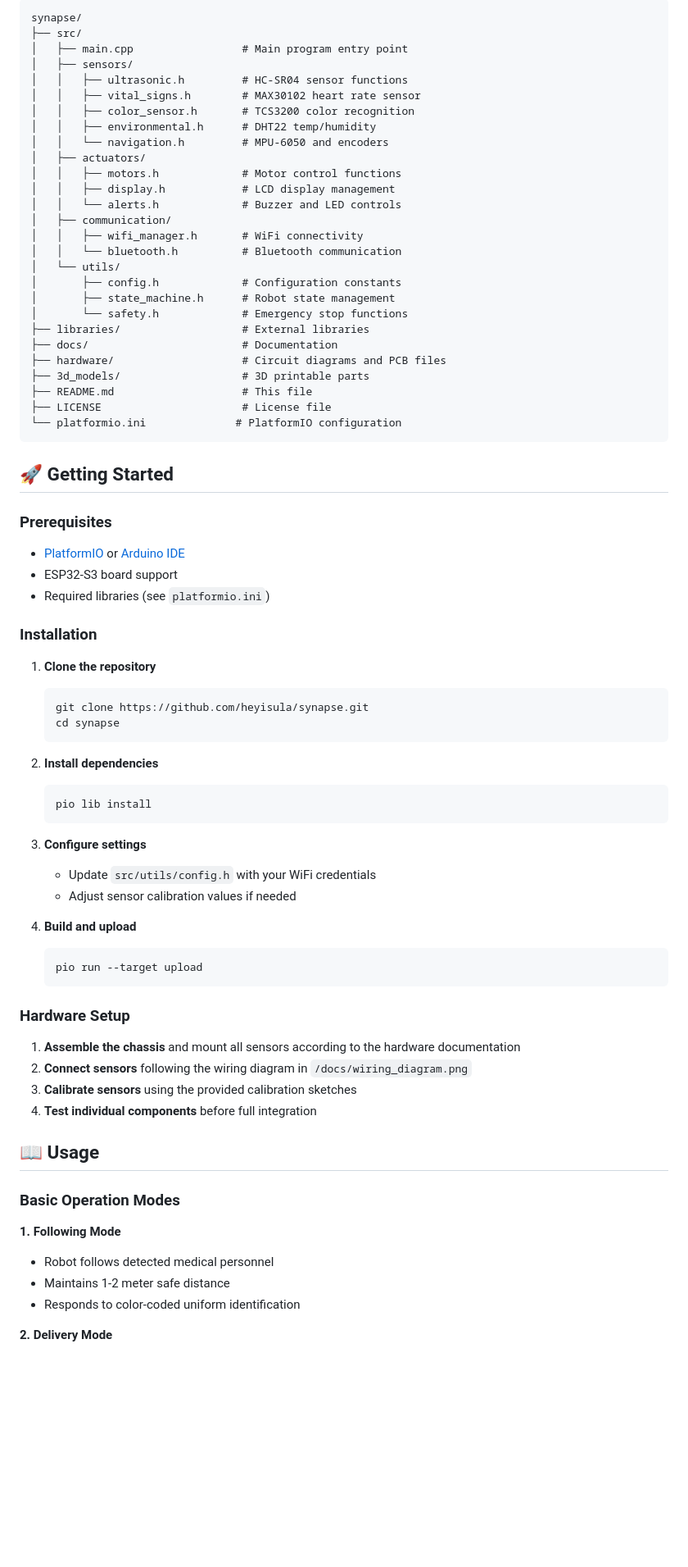
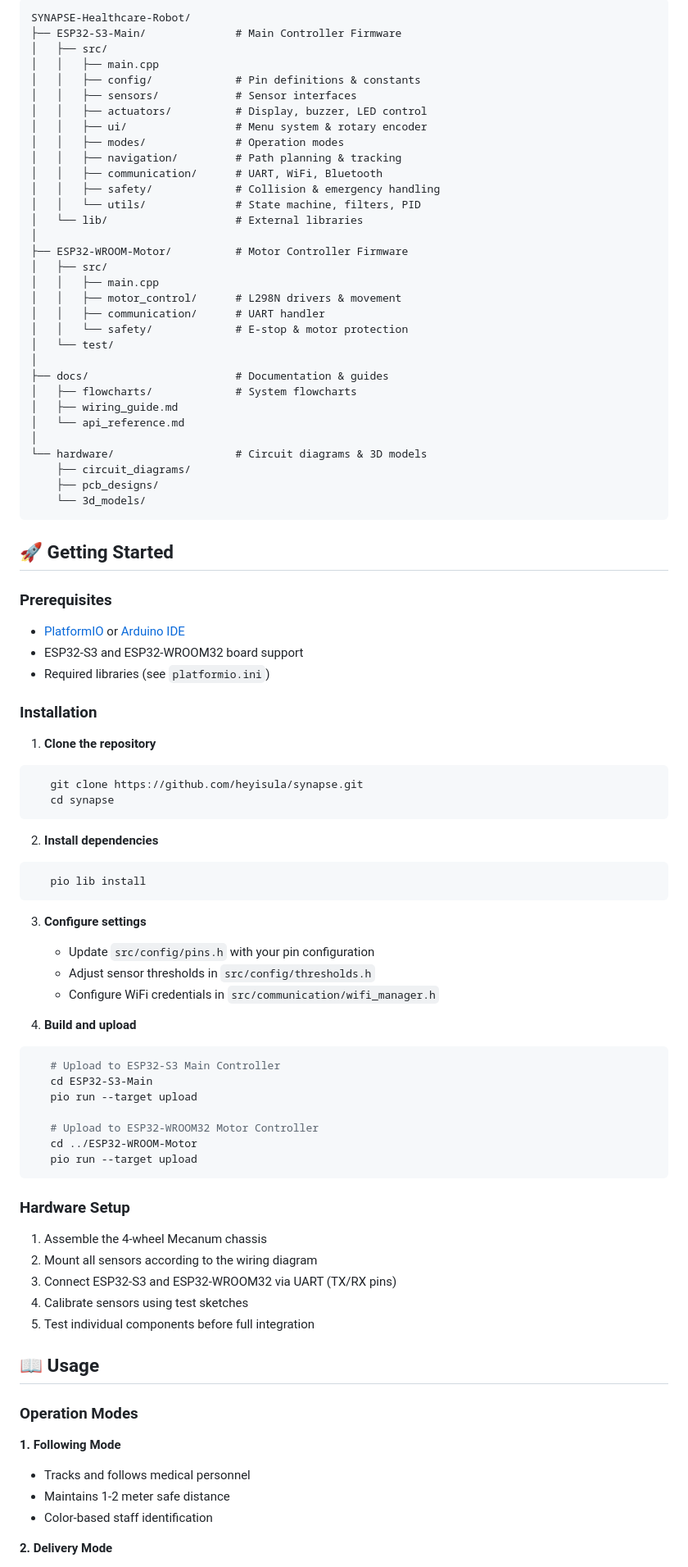
Before and after one commit to heyisula/synapse, a Markdown page: README.md, the part around the change printed below. Shown: that part at 82% size. Drawn GitHub-style; blank space fills up the shorter version.

Commit message:
Revise README for clarity and detail
Updated project overview, features, and installation instructions in README. Improved clarity and detail throughout the document.

````diff
--- a/README.md
+++ b/README.md
@@ -84,77 +110,89 @@ The **SYNAPSE Healthcare Robot** is an ESP32-S3 based autonomous assistant desig
 ```
-synapse/
-├── src/
-│   ├── main.cpp                 # Main program entry point
-│   ├── sensors/
-│   │   ├── ultrasonic.h         # HC-SR04 sensor functions
-│   │   ├── vital_signs.h        # MAX30102 heart rate sensor
-│   │   ├── color_sensor.h       # TCS3200 color recognition
-│   │   ├── environmental.h      # DHT22 temp/humidity
-│   │   └── navigation.h         # MPU-6050 and encoders
-│   ├── actuators/
-│   │   ├── motors.h             # Motor control functions
-│   │   ├── display.h            # LCD display management
-│   │   └── alerts.h             # Buzzer and LED controls
-│   ├── communication/
-│   │   ├── wifi_manager.h       # WiFi connectivity
-│   │   └── bluetooth.h          # Bluetooth communication
-│   └── utils/
-│       ├── config.h             # Configuration constants
-│       ├── state_machine.h      # Robot state management
-│       └── safety.h             # Emergency stop functions
-├── libraries/                   # External libraries
-├── docs/                        # Documentation
-├── hardware/                    # Circuit diagrams and PCB files
-├── 3d_models/                   # 3D printable parts
-├── README.md                    # This file
-├── LICENSE                      # License file
-└── platformio.ini              # PlatformIO configuration
+SYNAPSE-Healthcare-Robot/
+├── ESP32-S3-Main/              # Main Controller Firmware
+│   ├── src/
+│   │   ├── main.cpp
+│   │   ├── config/             # Pin definitions & constants
+│   │   ├── sensors/            # Sensor interfaces
+│   │   ├── actuators/          # Display, buzzer, LED control
+│   │   ├── ui/                 # Menu system & rotary encoder
+│   │   ├── modes/              # Operation modes
+│   │   ├── navigation/         # Path planning & tracking
+│   │   ├── communication/      # UART, WiFi, Bluetooth
+│   │   ├── safety/             # Collision & emergency handling
+│   │   └── utils/              # State machine, filters, PID
+│   └── lib/                    # External libraries
+│
+├── ESP32-WROOM-Motor/          # Motor Controller Firmware
+│   ├── src/
+│   │   ├── main.cpp
+│   │   ├── motor_control/      # L298N drivers & movement
+│   │   ├── communication/      # UART handler
+│   │   └── safety/             # E-stop & motor protection
+│   └── test/
+│
+├── docs/                       # Documentation & guides
+│   ├── flowcharts/             # System flowcharts
+│   ├── wiring_guide.md
+│   └── api_reference.md
+│
+└── hardware/                   # Circuit diagrams & 3D models
+    ├── circuit_diagrams/
+    ├── pcb_designs/
+    └── 3d_models/
 ```
 
 ## 🚀 Getting Started
 
 ### Prerequisites
 - [PlatformIO](https://platformio.org/) or [Arduino IDE](https://www.arduino.cc/en/software)
-- ESP32-S3 board support
+- ESP32-S3 and ESP32-WROOM32 board support
 - Required libraries (see `platformio.ini`)
 
 ### Installation
 
 1. **Clone the repository**
-   ```bash
+```bash
    git clone https://github.com/heyisula/synapse.git
    cd synapse
-   ```
+```
 
 2. **Install dependencies**
-   ```bash
+```bash
    pio lib install
-   ```
+```
 
 3. **Configure settings**
-   - Update `src/utils/config.h` with your WiFi credentials
-   - Adjust sensor calibration values if needed
+   - Update `src/config/pins.h` with your pin configuration
+   - Adjust sensor thresholds in `src/config/thresholds.h`
+   - Configure WiFi credentials in `src/communication/wifi_manager.h`
 
 4. **Build and upload**
-   ```bash
+```bash
+   # Upload to ESP32-S3 Main Controller
+   cd ESP32-S3-Main
    pio run --target upload
-   ```
+
+   # Upload to ESP32-WROOM32 Motor Controller
+   cd ../ESP32-WROOM-Motor
+   pio run --target upload
+```
 
 ### Hardware Setup
-
-1. **Assemble the chassis** and mount all sensors according to the hardware documentation
-2. **Connect sensors** following the wiring diagram in `/docs/wiring_diagram.png`
-3. **Calibrate sensors** using the provided calibration sketches
-4. **Test individual components** before full integration
+1. Assemble the 4-wheel Mecanum chassis
+2. Mount all sensors according to the wiring diagram
+3. Connect ESP32-S3 and ESP32-WROOM32 via UART (TX/RX pins)
+4. Calibrate sensors using test sketches
+5. Test individual components before full integration
 
 ## 📖 Usage
 
-### Basic Operation Modes
+### Operation Modes
 
 **1. Following Mode**
-- Robot follows detected medical personnel
+- Tracks and follows medical personnel
 - Maintains 1-2 meter safe distance
-- Responds to color-coded uniform identification
+- Color-based staff identification
 
 **2. Delivery Mode**
 - Autonomous navigation between preset locations
````
Also changed, not shown: other parts of README.md (+152 -117 lines).
